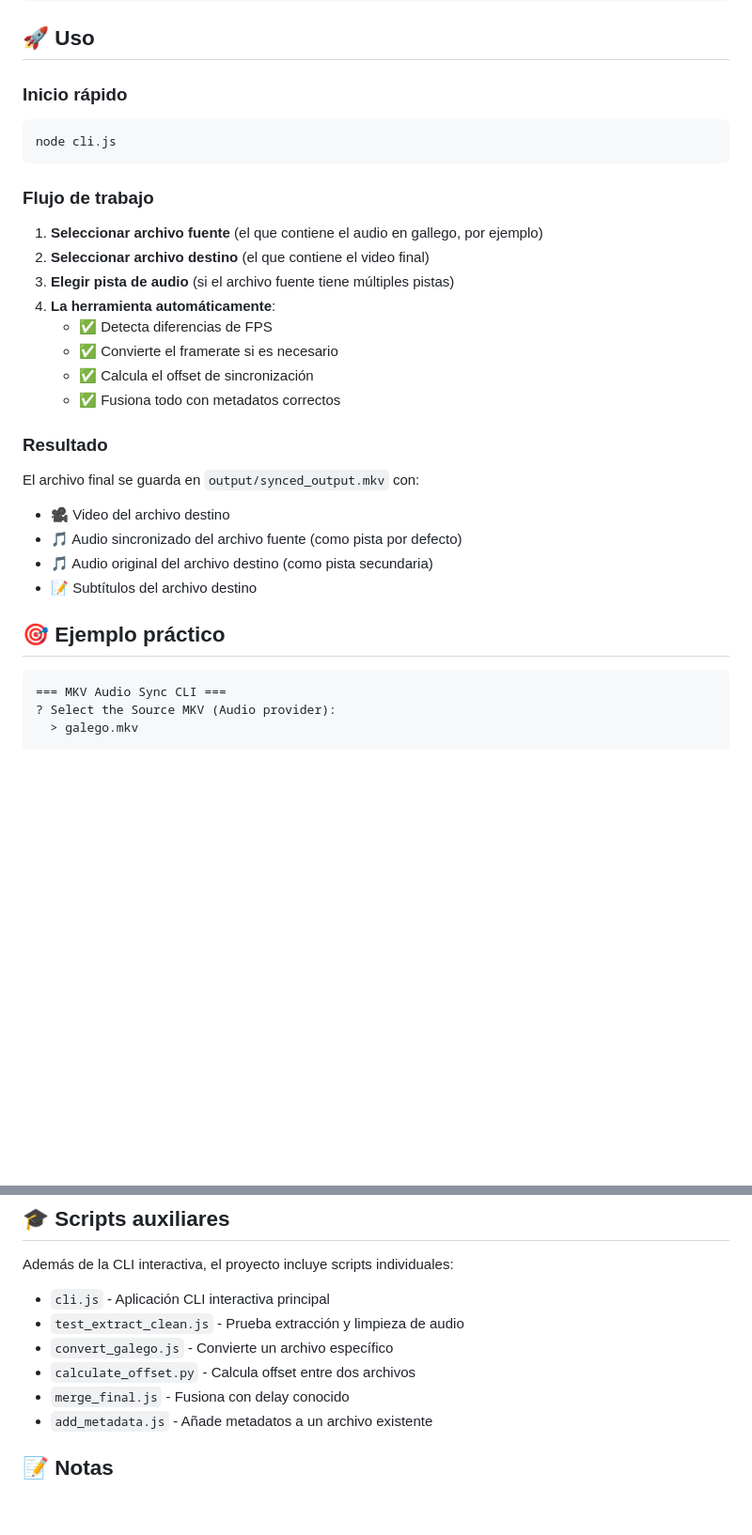
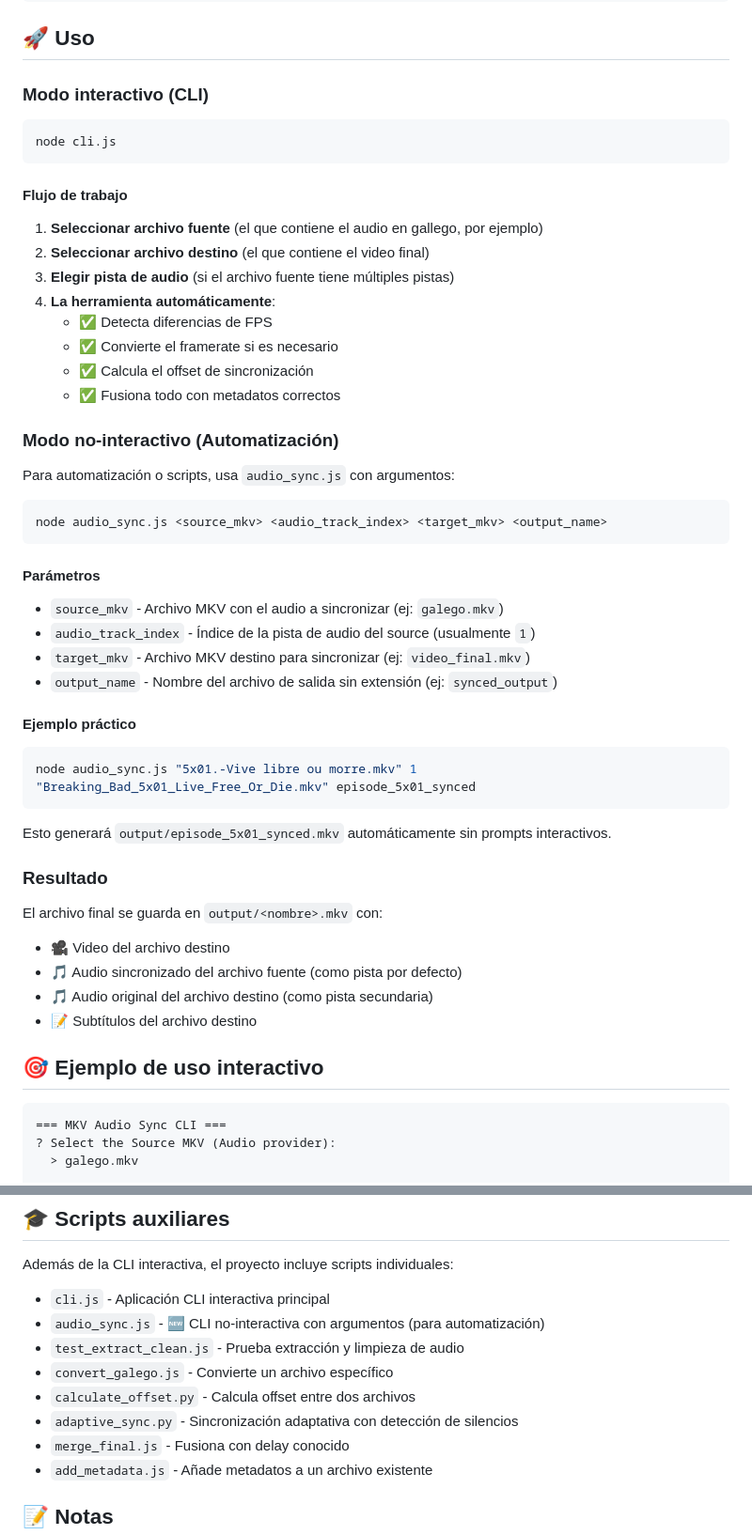
Before and after one commit to TorresOwO/mkv-audio-sync, a Markdown page: README.md, 2 parts joined by grey strips. Shown at 94% size. Drawn GitHub-style; blank space fills up the shorter version.

Commit message:
updated readme.md with audio_sync example

````diff
--- a/README.md
+++ b/README.md
@@ -45,13 +45,13 @@ npm install
 
 ## 🚀 Uso
 
-### Inicio rápido
+### Modo interactivo (CLI)
 
 ```bash
 node cli.js
 ```
 
-### Flujo de trabajo
+#### Flujo de trabajo
 
 1. **Seleccionar archivo fuente** (el que contiene el audio en gallego, por ejemplo)
 2. **Seleccionar archivo destino** (el que contiene el video final)
@@ -62,15 +62,38 @@ node cli.js
    - ✅ Calcula el offset de sincronización
    - ✅ Fusiona todo con metadatos correctos
 
+### Modo no-interactivo (Automatización)
+
+Para automatización o scripts, usa `audio_sync.js` con argumentos:
+
+```bash
+node audio_sync.js <source_mkv> <audio_track_index> <target_mkv> <output_name>
+```
+
+#### Parámetros
+
+- `source_mkv` - Archivo MKV con el audio a sincronizar (ej: `galego.mkv`)
+- `audio_track_index` - Índice de la pista de audio del source (usualmente `1`)
+- `target_mkv` - Archivo MKV destino para sincronizar (ej: `video_final.mkv`)
+- `output_name` - Nombre del archivo de salida sin extensión (ej: `synced_output`)
+
+#### Ejemplo práctico
+
+```bash
+node audio_sync.js "5x01.-Vive libre ou morre.mkv" 1 "Breaking_Bad_5x01_Live_Free_Or_Die.mkv" episode_5x01_synced
+```
+
+Esto generará `output/episode_5x01_synced.mkv` automáticamente sin prompts interactivos.
+
 ### Resultado
 
-El archivo final se guarda en `output/synced_output.mkv` con:
+El archivo final se guarda en `output/<nombre>.mkv` con:
 - 🎥 Video del archivo destino
 - 🎵 Audio sincronizado del archivo fuente (como pista por defecto)
 - 🎵 Audio original del archivo destino (como pista secundaria)
 - 📝 Subtítulos del archivo destino
 
-## 🎯 Ejemplo práctico
+## 🎯 Ejemplo de uso interactivo
 
 ```
 === MKV Audio Sync CLI ===
@@ -265,9 +288,11 @@ Después de convertir FPS o extraer audio de MKV, los timestamps pueden quedar c
 Además de la CLI interactiva, el proyecto incluye scripts individuales:
 
 - `cli.js` - Aplicación CLI interactiva principal
+- `audio_sync.js` - 🆕 CLI no-interactiva con argumentos (para automatización)
 - `test_extract_clean.js` - Prueba extracción y limpieza de audio
 - `convert_galego.js` - Convierte un archivo específico
 - `calculate_offset.py` - Calcula offset entre dos archivos
+- `adaptive_sync.py` - Sincronización adaptativa con detección de silencios
 - `merge_final.js` - Fusiona con delay conocido
 - `add_metadata.js` - Añade metadatos a un archivo existente
 
````
